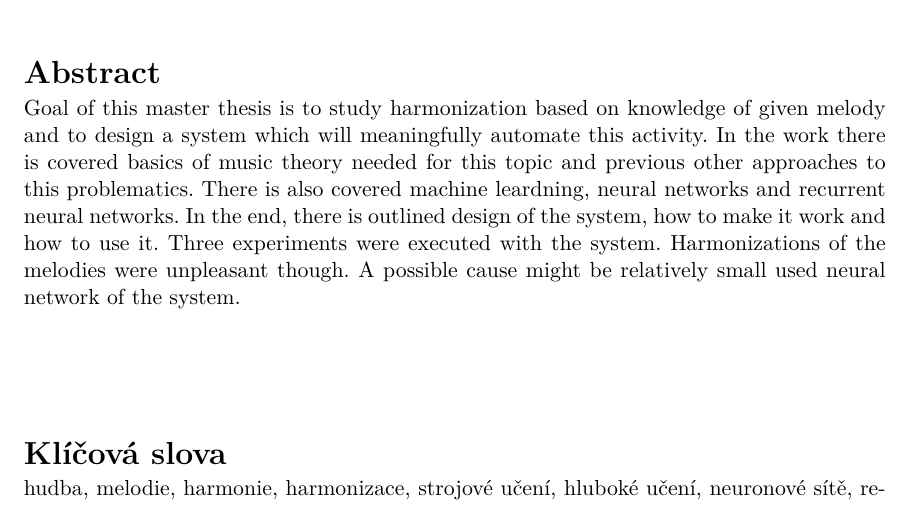
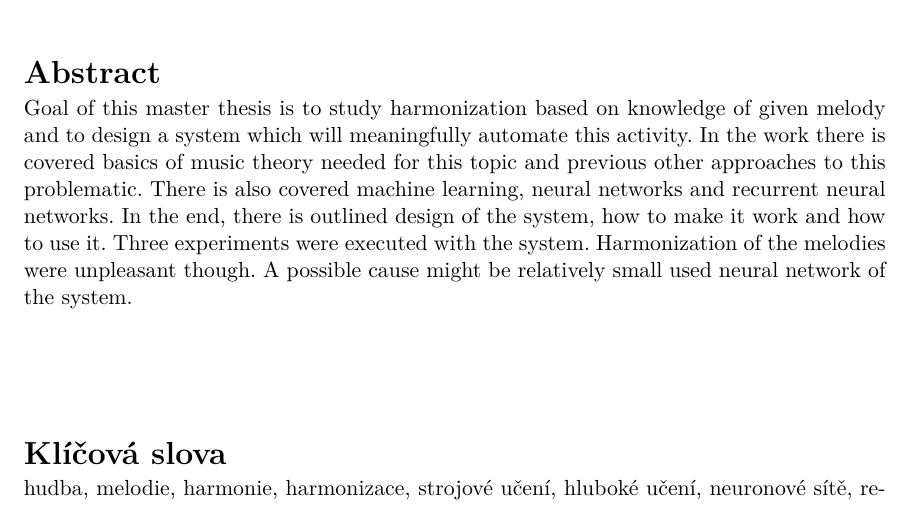
Before and after one commit to mbobcik/Automatic-Harmony-Generation, a LaTeX thesis (thesis/xbobci00-Automaticke-generovani-harmonie.tex): part of page 3 of 46, cut so that both start at the same text. Compiled offline with pdfLaTeX.

Commit message:
oprava eng abstraktu

```diff
--- a/thesis/xbobci00-Automaticke-generovani-harmonie.tex
+++ b/thesis/xbobci00-Automaticke-generovani-harmonie.tex
@@ -155,12 +155,12 @@
     abstract.en={Goal of this master thesis is to study harmonization based on knowledge of given melody
     and to design a system which will meaningfully automate this activity.
     In the work there is covered basics of music theory needed for this topic and
-    previous other approaches to this problematics.
-    There is also covered machine leardning, neural networks and recurrent neural networks.
+    previous other approaches to this problematic.
+    There is also covered machine learning, neural networks and recurrent neural networks.
     In the end, there is outlined design of the system,
     how to make it work and how to use it.
     Three experiments were executed with the system.
-    Harmonizations of the melodies were unpleasant though.
+    Harmonization of the melodies were unpleasant though.
     A possible cause might be relatively small used neural network of the system.
 
   }, % abstrakt v anglickém jazyce / abstract in english
```
